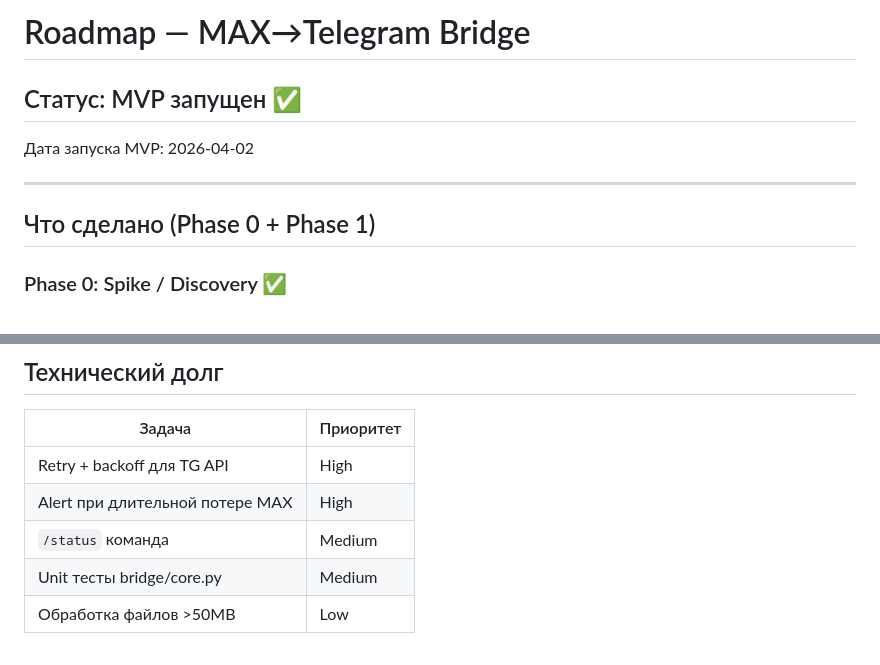
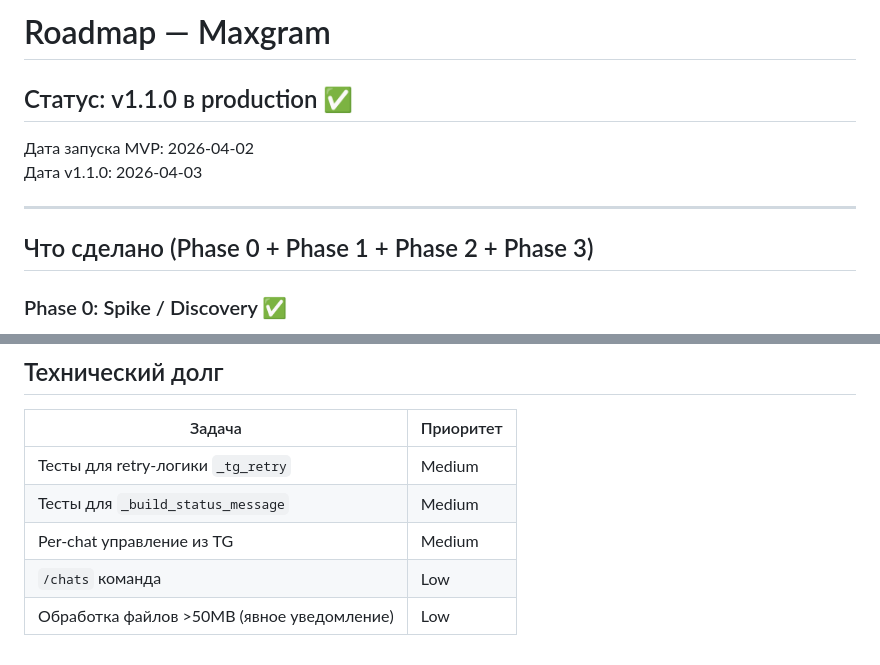
Before and after one commit to eiler2005/maxgram, a Markdown page: docs/roadmap.md, 2 parts joined by grey strips. Drawn GitHub-style.

```diff
--- a/docs/roadmap.md
+++ b/docs/roadmap.md
@@ -1,12 +1,13 @@
-# Roadmap — MAX→Telegram Bridge
+# Roadmap — Maxgram
 
-## Статус: MVP запущен ✅
+## Статус: v1.1.0 в production ✅
 
 Дата запуска MVP: 2026-04-02
+Дата v1.1.0: 2026-04-03
 
 ---
 
-## Что сделано (Phase 0 + Phase 1)
+## Что сделано (Phase 0 + Phase 1 + Phase 2 + Phase 3)
 
 ### Phase 0: Spike / Discovery ✅
 - [x] Исследование pymax (PyPI: `maxapi-python`)
@@ -96,8 +89,8 @@
 
 | Задача | Приоритет |
 |--------|-----------|
-| Retry + backoff для TG API | High |
-| Alert при длительной потере MAX | High |
-| `/status` команда | Medium |
-| Unit тесты bridge/core.py | Medium |
-| Обработка файлов >50MB | Low |
+| Тесты для retry-логики `_tg_retry` | Medium |
+| Тесты для `_build_status_message` | Medium |
+| Per-chat управление из TG | Medium |
+| `/chats` команда | Low |
+| Обработка файлов >50MB (явное уведомление) | Low |
```
Also changed, not shown: other parts of docs/roadmap.md (+29 -37 lines).
